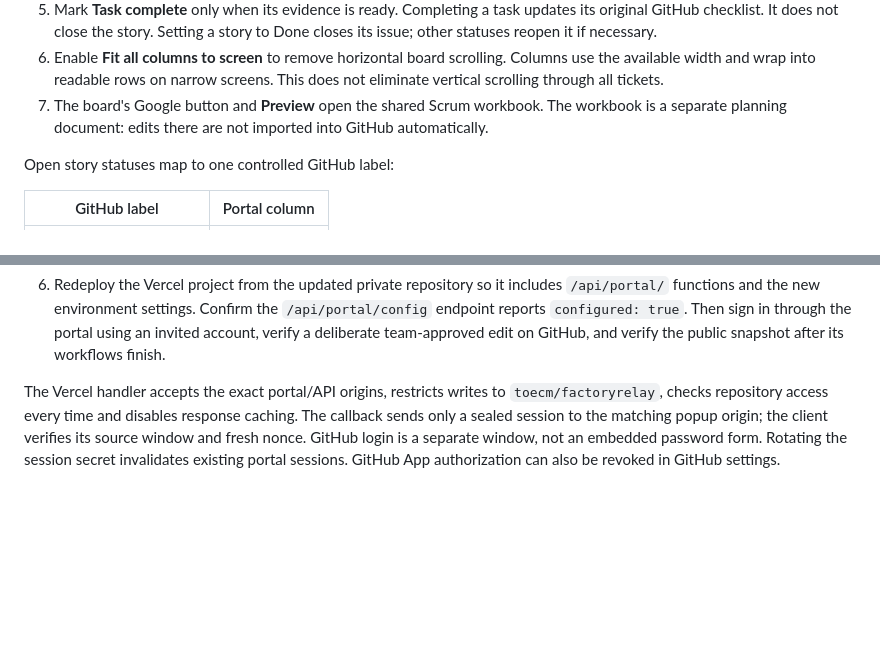
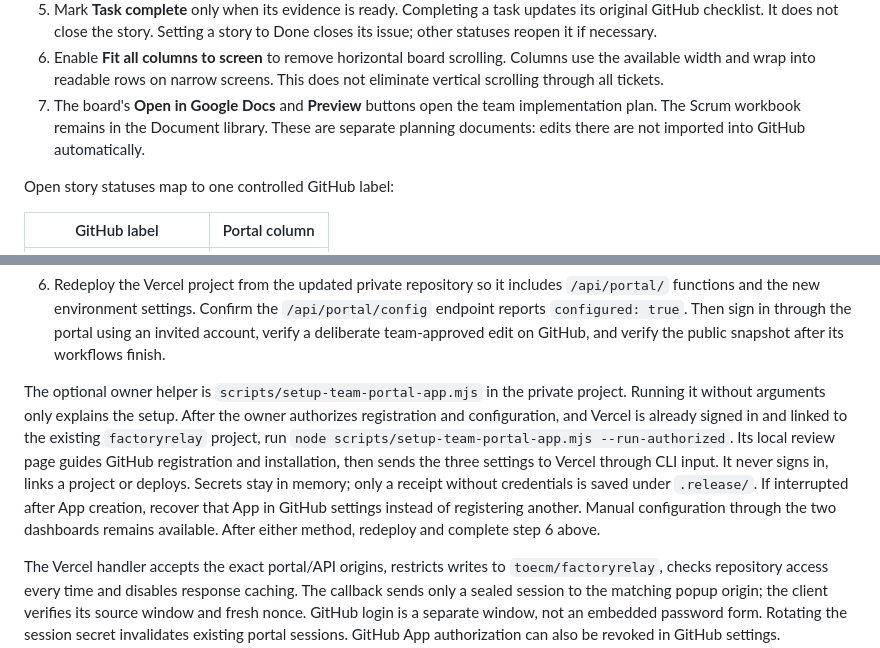
Before and after one commit to toecm/factoryrelay-team, a Markdown page: README.md, 2 parts joined by grey strips. Drawn GitHub-style; blank space fills up the shorter version.

Commit message:
Document owner setup and Google planning links

```diff
--- a/README.md
+++ b/README.md
@@ -116,9 +116,10 @@ capacity; the portal does not allocate work automatically.
 6. Enable **Fit all columns to screen** to remove horizontal board scrolling.
    Columns use the available width and wrap into readable rows on narrow
    screens. This does not eliminate vertical scrolling through all tickets.
-7. The board's Google button and **Preview** open the shared Scrum workbook.
-   The workbook is a separate planning document: edits there are not imported
-   into GitHub automatically.
+7. The board's **Open in Google Docs** and **Preview** buttons open the team
+   implementation plan. The Scrum workbook remains in the Document library.
+   These are separate planning documents: edits there are not imported into
+   GitHub automatically.
 
 Open story statuses map to one controlled GitHub label:
 
@@ -255,6 +256,18 @@ can be used. Publishing the frontend alone does not complete it.
    `/api/portal/config` endpoint reports `configured: true`. Then sign in through
    the portal using an invited account, verify a deliberate team-approved
    edit on GitHub, and verify the public snapshot after its workflows finish.
+
+The optional owner helper is `scripts/setup-team-portal-app.mjs` in the private
+project. Running it without arguments only explains the setup. After the owner
+authorizes registration and configuration, and Vercel is already signed in and
+linked to the existing `factoryrelay` project, run
+`node scripts/setup-team-portal-app.mjs --run-authorized`. Its local review page
+guides GitHub registration and installation, then sends the three settings to
+Vercel through CLI input. It never signs in, links a project or deploys. Secrets
+stay in memory; only a receipt without credentials is saved under `.release/`.
+If interrupted after App creation, recover that App in GitHub settings instead
+of registering another. Manual configuration through the two dashboards remains
+available. After either method, redeploy and complete step 6 above.
 
 The Vercel handler accepts the exact portal/API origins, restricts writes to
 `toecm/factoryrelay`, checks repository access every time and disables response
```
